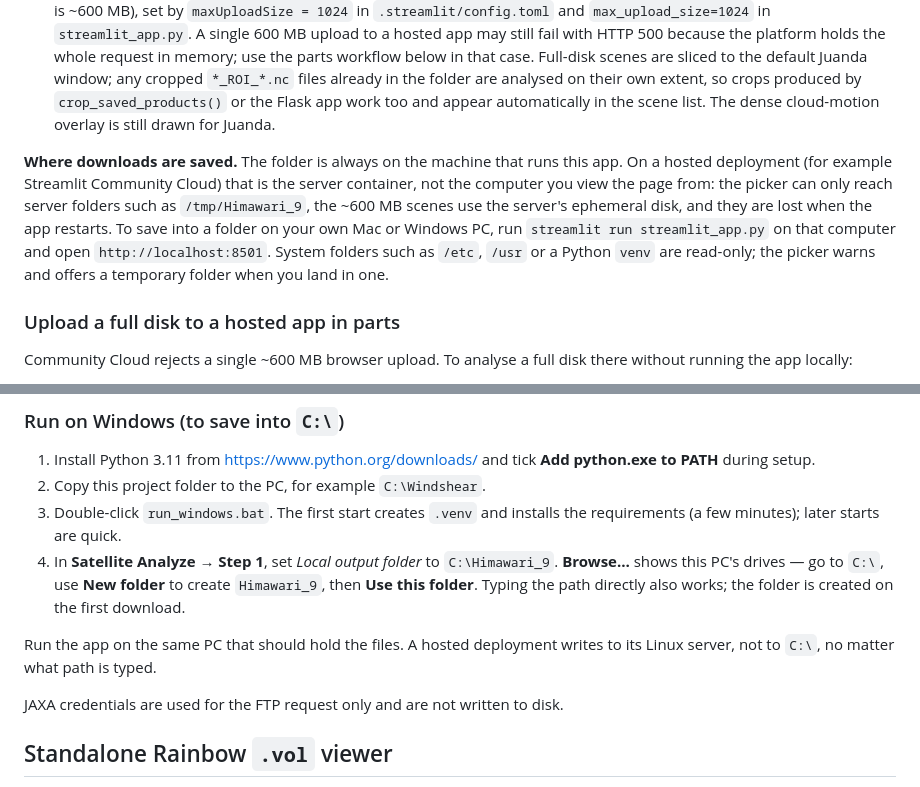
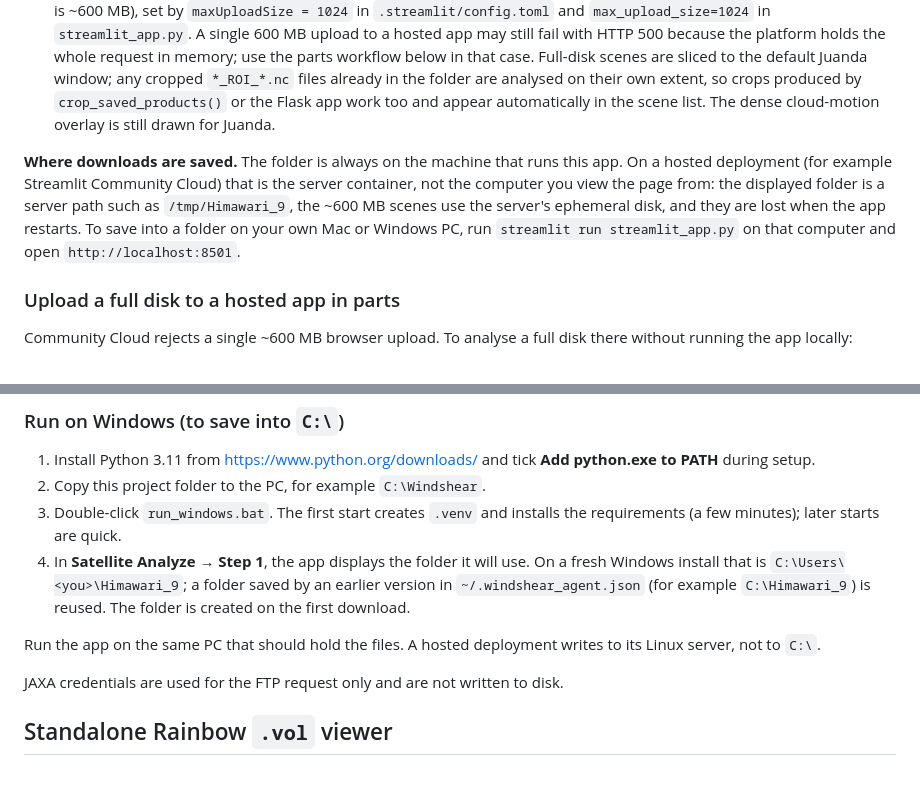
Before and after one commit to aliwardhana79/Windshear-Detection, a Markdown page: windshear_agent/README.md, 2 parts joined by grey strips. GitHub-like rendering.

```diff
--- a/windshear_agent/README.md
+++ b/windshear_agent/README.md
@@ -37,6 +37,6 @@ The tab runs in two explicit steps:
 2. **Analyse** scenes directly from that folder — no browser upload — or upload a file from the browser instead. The **Band** menu and motion-band selector list the bands chosen in Step 1: plotting defaults to B13 and motion to B03, B07 and B13 when available, and any band B01–B16 can be used. Motion reads the actual interval between the two chosen scenes (5 minutes or more). Files in the local folder are opened from disk and only the Juanda slice is read, so a ~600 MB full disk does not have to fit in memory. Browser uploads in Step 2 accept up to **1 GB per scene** (a full-disk R21 NetCDF is ~600 MB), set by `maxUploadSize = 1024` in `.streamlit/config.toml` and `max_upload_size=1024` in `streamlit_app.py`. A single 600 MB upload to a hosted app may still fail with HTTP 500 because the platform holds the whole request in memory; use the parts workflow below in that case. Full-disk scenes are sliced to the default Juanda window; any cropped `*_ROI_*.nc` files already in the folder are analysed on their own extent, so crops produced by `crop_saved_products()` or the Flask app work too and appear automatically in the scene list. The dense cloud-motion overlay is still drawn for Juanda.
 
-**Where downloads are saved.** The folder is always on the machine that runs this app. On a hosted deployment (for example Streamlit Community Cloud) that is the server container, not the computer you view the page from: the picker can only reach server folders such as `/tmp/Himawari_9`, the ~600 MB scenes use the server's ephemeral disk, and they are lost when the app restarts. To save into a folder on your own Mac or Windows PC, run `streamlit run streamlit_app.py` on that computer and open `http://localhost:8501`. System folders such as `/etc`, `/usr` or a Python `venv` are read-only; the picker warns and offers a temporary folder when you land in one.
+**Where downloads are saved.** The folder is always on the machine that runs this app. On a hosted deployment (for example Streamlit Community Cloud) that is the server container, not the computer you view the page from: the displayed folder is a server path such as `/tmp/Himawari_9`, the ~600 MB scenes use the server's ephemeral disk, and they are lost when the app restarts. To save into a folder on your own Mac or Windows PC, run `streamlit run streamlit_app.py` on that computer and open `http://localhost:8501`.
 
 ### Upload a full disk to a hosted app in parts
 
@@ -53,9 +53,9 @@ The parts and the assembled scene live on the server's temporary disk. The panel
 1. Install Python 3.11 from <https://www.python.org/downloads/> and tick **Add python.exe to PATH** during setup.
 2. Copy this project folder to the PC, for example `C:\Windshear`.
 3. Double-click `run_windows.bat`. The first start creates `.venv` and installs the requirements (a few minutes); later starts are quick.
-4. In **Satellite Analyze → Step 1**, set *Local output folder* to `C:\Himawari_9`. **Browse…** shows this PC's drives — go to `C:\`, use **New folder** to create `Himawari_9`, then **Use this folder**. Typing the path directly also works; the folder is created on the first download.
+4. In **Satellite Analyze → Step 1**, the app displays the folder it will use. On a fresh Windows install that is `C:\Users\<you>\Himawari_9`; a folder saved by an earlier version in `~/.windshear_agent.json` (for example `C:\Himawari_9`) is reused. The folder is created on the first download.
 
-Run the app on the same PC that should hold the files. A hosted deployment writes to its Linux server, not to `C:\`, no matter what path is typed.
+Run the app on the same PC that should hold the files. A hosted deployment writes to its Linux server, not to `C:\`.
 
 JAXA credentials are used for the FTP request only and are not written to disk.
 
```
Also changed, not shown: other parts of windshear_agent/README.md (+1 -1 lines).
